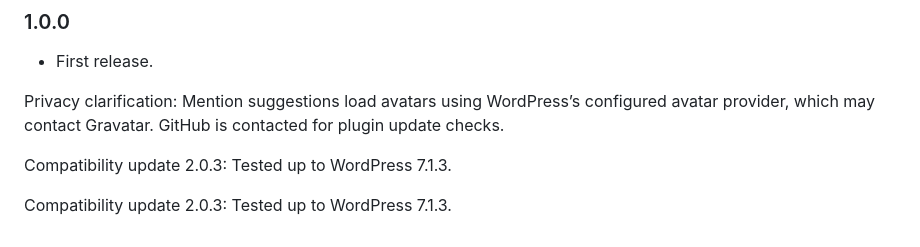
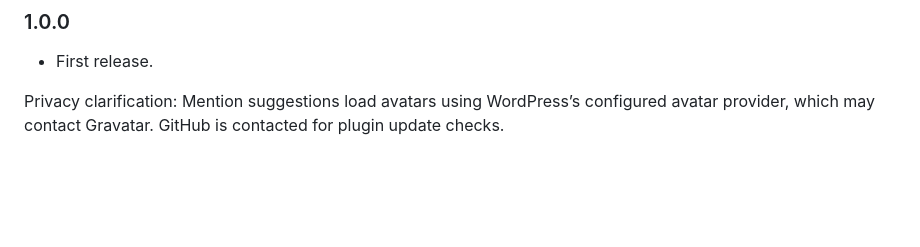
Before and after one commit to hackrepair/thrg-stickies, a Markdown page: README.md, the part around the change. GitHub-like rendering; blank space fills up the shorter version.

Commit message:
Remove duplicate compatibility footer from README

```diff
--- a/README.md
+++ b/README.md
@@ -122,7 +122,3 @@ Made by [The Hack Repair Guy](https://hackrepair.com/ "The Hack Repair Guy: Word
 - First release.
 
 Privacy clarification: Mention suggestions load avatars using WordPress’s configured avatar provider, which may contact Gravatar. GitHub is contacted for plugin update checks.
-
-Compatibility update 2.0.3: Tested up to WordPress 7.1.3.
-
-Compatibility update 2.0.3: Tested up to WordPress 7.1.3.
```
